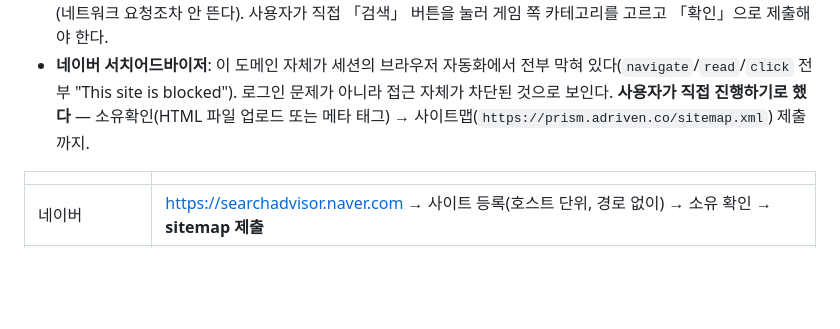
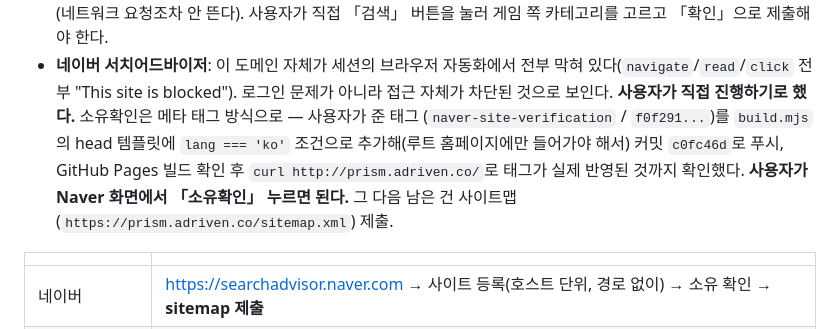
Before and after one commit to prizzly-lang/prism-site, a Markdown page: TODO.md, the part around the change. Drawn GitHub-style; blank space fills up the shorter version.

Commit message:
Note Naver verification tag is live, ready for ownership confirmation
Co-Authored-By: Claude Sonnet 5 <noreply@anthropic.com>

```diff
--- a/TODO.md
+++ b/TODO.md
@@ -45,8 +45,13 @@ Encrypt 자동 발급을 기다리면 될 것으로 보인다(보통 몇 분~몇
 - **네이버 서치어드바이저**: 이 도메인 자체가 세션의 브라우저 자동화에서
   전부 막혀 있다(`navigate`/`read`/`click` 전부 "This site is blocked").
   로그인 문제가 아니라 접근 자체가 차단된 것으로 보인다. **사용자가
-  직접 진행하기로 했다** — 소유확인(HTML 파일 업로드 또는 메타 태그) →
-  사이트맵(`https://prism.adriven.co/sitemap.xml`) 제출까지.
+  직접 진행하기로 했다.** 소유확인은 메타 태그 방식으로 — 사용자가 준 태그
+  (`naver-site-verification` / `f0f291...`)를 `build.mjs`의 head 템플릿에
+  `lang === 'ko'` 조건으로 추가해(루트 홈페이지에만 들어가야 해서) 커밋
+  `c0fc46d`로 푸시, GitHub Pages 빌드 확인 후 `curl http://prism.adriven.co/`로
+  태그가 실제 반영된 것까지 확인했다. **사용자가 Naver 화면에서 「소유확인」
+  누르면 된다.** 그 다음 남은 건 사이트맵(`https://prism.adriven.co/sitemap.xml`)
+  제출.
 
 | | |
 |---|---|
```
